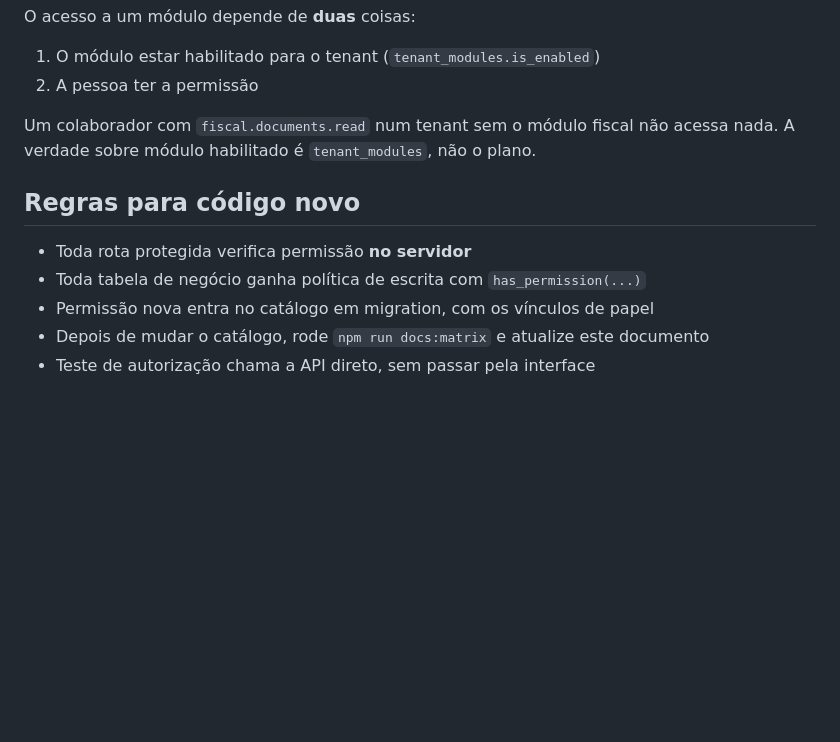
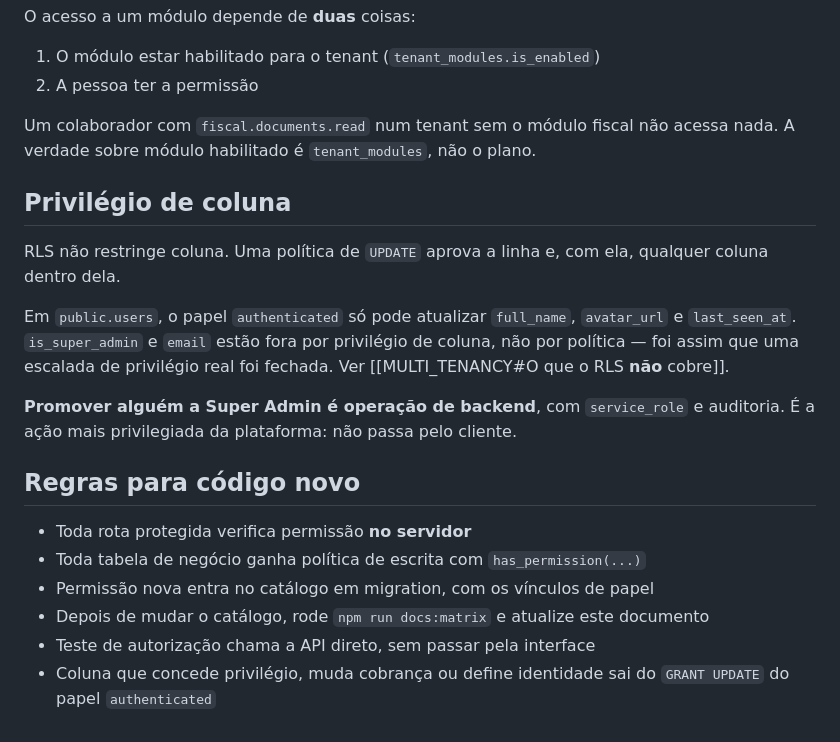
Before and after one commit to RurikDangelo/TivexyWebSite, a Markdown page: docs/12-SECURITY/AUTHORIZATION.md, the part around the change. Rendered like a GitHub page; blank space fills up the shorter version.

```diff
--- a/docs/12-SECURITY/AUTHORIZATION.md
+++ b/docs/12-SECURITY/AUTHORIZATION.md
@@ -159,6 +159,19 @@ O acesso a um módulo depende de **duas** coisas:
 Um colaborador com `fiscal.documents.read` num tenant sem o módulo fiscal não
 acessa nada. A verdade sobre módulo habilitado é `tenant_modules`, não o plano.
 
+## Privilégio de coluna
+
+RLS não restringe coluna. Uma política de `UPDATE` aprova a linha e, com ela,
+qualquer coluna dentro dela.
+
+Em `public.users`, o papel `authenticated` só pode atualizar `full_name`,
+`avatar_url` e `last_seen_at`. `is_super_admin` e `email` estão fora por
+privilégio de coluna, não por política — foi assim que uma escalada de
+privilégio real foi fechada. Ver [[MULTI_TENANCY#O que o RLS **não** cobre]].
+
+**Promover alguém a Super Admin é operação de backend**, com `service_role` e
+auditoria. É a ação mais privilegiada da plataforma: não passa pelo cliente.
+
 ## Regras para código novo
 
 - Toda rota protegida verifica permissão **no servidor**
@@ -166,3 +179,5 @@ acessa nada. A verdade sobre módulo habilitado é `tenant_modules`, não o plan
 - Permissão nova entra no catálogo em migration, com os vínculos de papel
 - Depois de mudar o catálogo, rode `npm run docs:matrix` e atualize este documento
 - Teste de autorização chama a API direto, sem passar pela interface
+- Coluna que concede privilégio, muda cobrança ou define identidade sai do
+  `GRANT UPDATE` do papel `authenticated`
```
Also changed, not shown: docs/12-SECURITY/MULTI_TENANCY.md (+56 -1 lines).
